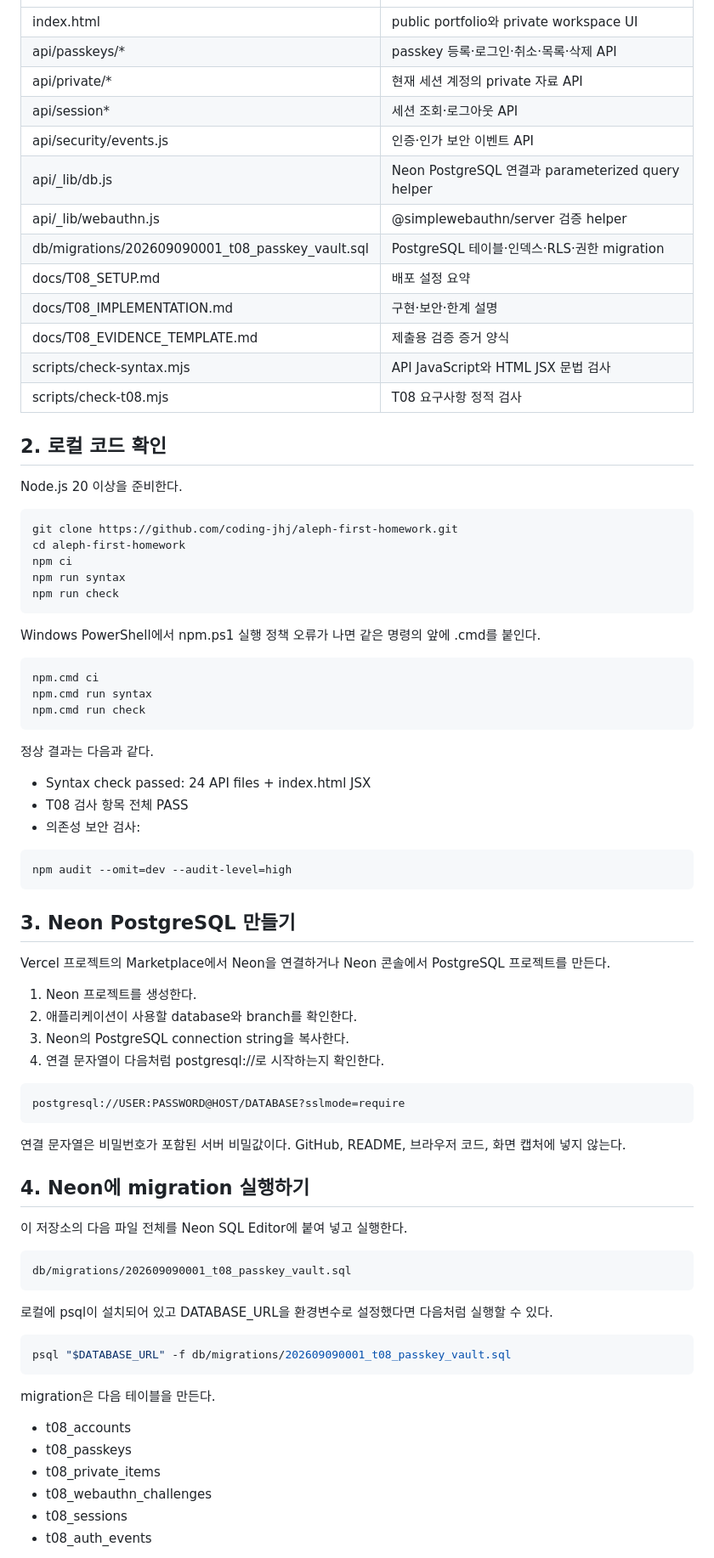
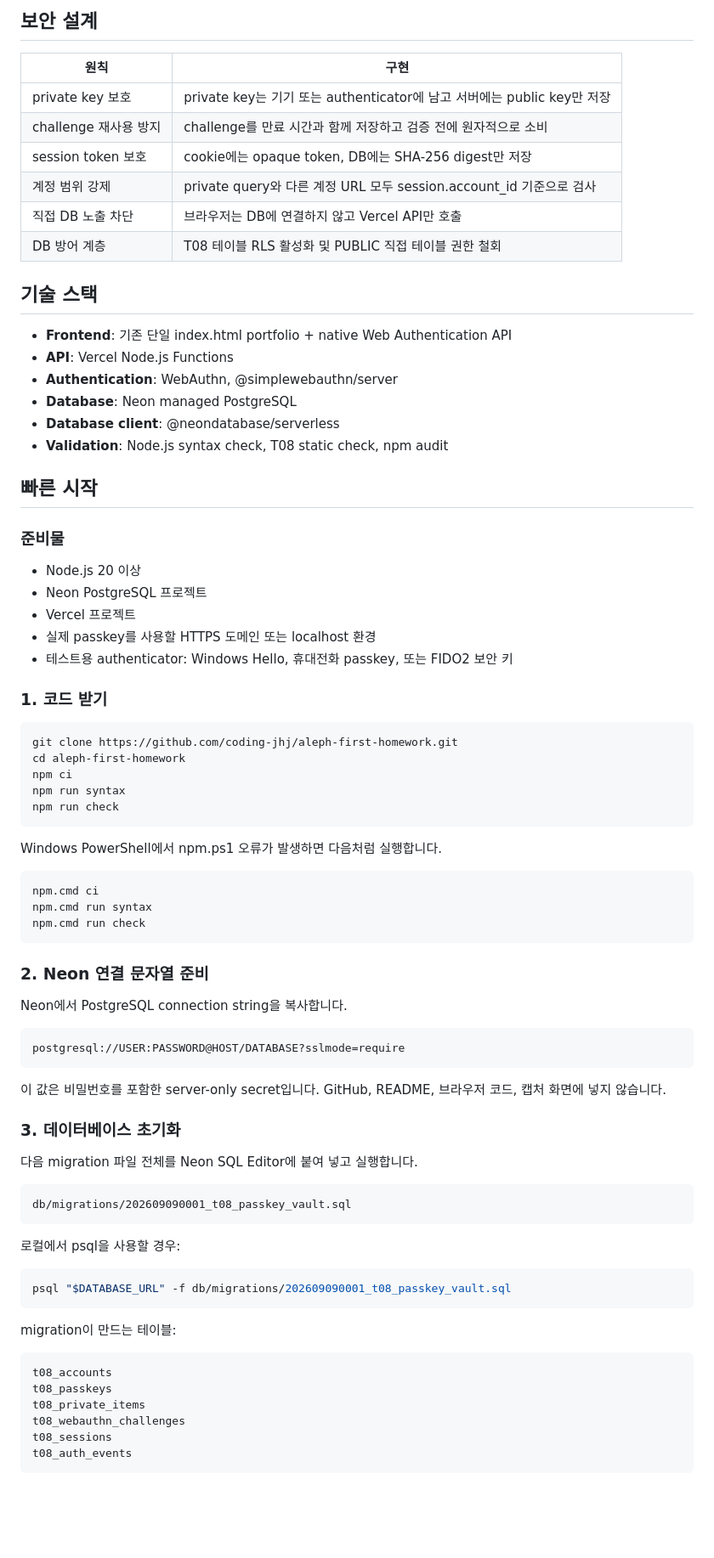
Before and after one commit to coding-jhj/aleph-first-homework, a Markdown page: README.md, the part around one of its changes. Shown at 85% size. GitHub-like rendering; blank space fills up the shorter version.

Commit message:
Redesign root README as a service landing page

```diff
--- a/README.md
+++ b/README.md
@@ -35,21 +52,34 @@
+## 보안 설계
+
+| 원칙 | 구현 |
 | --- | --- |
-| index.html | public portfolio와 private workspace UI |
-| api/passkeys/* | passkey 등록·로그인·취소·목록·삭제 API |
-| api/private/* | 현재 세션 계정의 private 자료 API |
-| api/session* | 세션 조회·로그아웃 API |
-| api/security/events.js | 인증·인가 보안 이벤트 API |
-| api/_lib/db.js | Neon PostgreSQL 연결과 parameterized query helper |
-| api/_lib/webauthn.js | @simplewebauthn/server 검증 helper |
-| db/migrations/202609090001_t08_passkey_vault.sql | PostgreSQL 테이블·인덱스·RLS·권한 migration |
-| docs/T08_SETUP.md | 배포 설정 요약 |
-| docs/T08_IMPLEMENTATION.md | 구현·보안·한계 설명 |
-| docs/T08_EVIDENCE_TEMPLATE.md | 제출용 검증 증거 양식 |
-| scripts/check-syntax.mjs | API JavaScript와 HTML JSX 문법 검사 |
-| scripts/check-t08.mjs | T08 요구사항 정적 검사 |
+| private key 보호 | private key는 기기 또는 authenticator에 남고 서버에는 public key만 저장 |
+| challenge 재사용 방지 | challenge를 만료 시간과 함께 저장하고 검증 전에 원자적으로 소비 |
+| session token 보호 | cookie에는 opaque token, DB에는 SHA-256 digest만 저장 |
+| 계정 범위 강제 | private query와 다른 계정 URL 모두 session.account_id 기준으로 검사 |
+| 직접 DB 노출 차단 | 브라우저는 DB에 연결하지 않고 Vercel API만 호출 |
+| DB 방어 계층 | T08 테이블 RLS 활성화 및 PUBLIC 직접 테이블 권한 철회 |
 
-## 2. 로컬 코드 확인
+## 기술 스택
 
-Node.js 20 이상을 준비한다.
+- **Frontend**: 기존 단일 index.html portfolio + native Web Authentication API
+- **API**: Vercel Node.js Functions
+- **Authentication**: WebAuthn, @simplewebauthn/server
+- **Database**: Neon managed PostgreSQL
+- **Database client**: @neondatabase/serverless
+- **Validation**: Node.js syntax check, T08 static check, npm audit
+
+## 빠른 시작
+
+### 준비물
+
+- Node.js 20 이상
+- Neon PostgreSQL 프로젝트
+- Vercel 프로젝트
+- 실제 passkey를 사용할 HTTPS 도메인 또는 localhost 환경
+- 테스트용 authenticator: Windows Hello, 휴대전화 passkey, 또는 FIDO2 보안 키
+
+### 1. 코드 받기
 
 ~~~bash
 git clone https://github.com/coding-jhj/aleph-first-homework.git
@@ -59,7 +89,7 @@ npm run syntax
 npm run check
 ~~~
 
-Windows PowerShell에서 npm.ps1 실행 정책 오류가 나면 같은 명령의 앞에 .cmd를 붙인다.
+Windows PowerShell에서 npm.ps1 오류가 발생하면 다음처럼 실행합니다.
 
 ~~~powershell
 npm.cmd ci
@@ -67,51 +97,38 @@ npm.cmd run syntax
 npm.cmd run check
 ~~~
 
-정상 결과는 다음과 같다.
+### 2. Neon 연결 문자열 준비
 
-- Syntax check passed: 24 API files + index.html JSX
-- T08 검사 항목 전체 PASS
-- 의존성 보안 검사:
-
-~~~bash
-npm audit --omit=dev --audit-level=high
-~~~
-
-## 3. Neon PostgreSQL 만들기
-
-Vercel 프로젝트의 Marketplace에서 Neon을 연결하거나 Neon 콘솔에서 PostgreSQL 프로젝트를 만든다.
-
-1. Neon 프로젝트를 생성한다.
-2. 애플리케이션이 사용할 database와 branch를 확인한다.
-3. Neon의 PostgreSQL connection string을 복사한다.
-4. 연결 문자열이 다음처럼 postgresql://로 시작하는지 확인한다.
+Neon에서 PostgreSQL connection string을 복사합니다.
 
 ~~~text
 postgresql://USER:PASSWORD@HOST/DATABASE?sslmode=require
 ~~~
 
-연결 문자열은 비밀번호가 포함된 서버 비밀값이다. GitHub, README, 브라우저 코드, 화면 캡처에 넣지 않는다.
+이 값은 비밀번호를 포함한 server-only secret입니다. GitHub, README, 브라우저 코드, 캡처 화면에 넣지 않습니다.
 
-## 4. Neon에 migration 실행하기
+### 3. 데이터베이스 초기화
 
-이 저장소의 다음 파일 전체를 Neon SQL Editor에 붙여 넣고 실행한다.
+다음 migration 파일 전체를 Neon SQL Editor에 붙여 넣고 실행합니다.
 
 ~~~text
 db/migrations/202609090001_t08_passkey_vault.sql
 ~~~
 
-로컬에 psql이 설치되어 있고 DATABASE_URL을 환경변수로 설정했다면 다음처럼 실행할 수 있다.
+로컬에서 psql을 사용할 경우:
 
 ~~~bash
 psql "$DATABASE_URL" -f db/migrations/202609090001_t08_passkey_vault.sql
 ~~~
 
-migration은 다음 테이블을 만든다.
+migration이 만드는 테이블:
 
-- t08_accounts
-- t08_passkeys
-- t08_private_items
-- t08_webauthn_challenges
-- t08_sessions
-- t08_auth_events
+~~~text
+t08_accounts
+t08_passkeys
+t08_private_items
+t08_webauthn_challenges
+t08_sessions
+t08_auth_events
+~~~
 
```
Also changed, not shown: other parts of README.md (+178 -224 lines).
